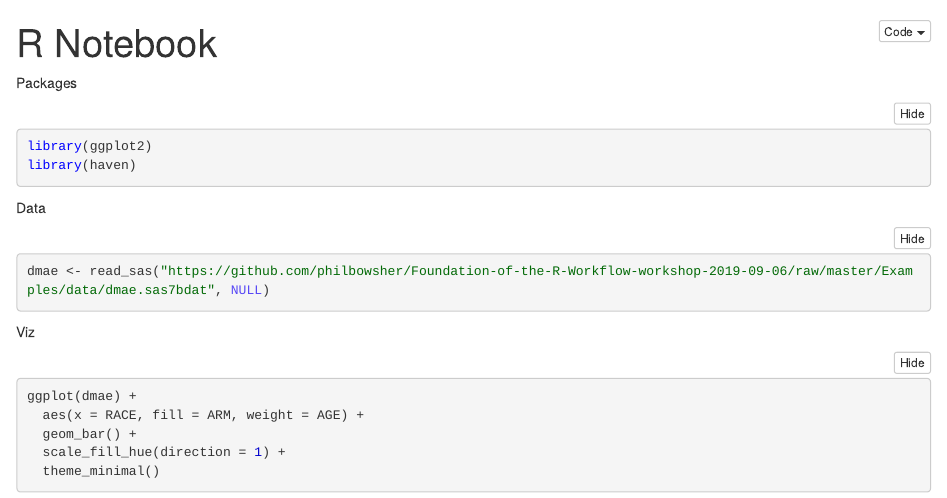
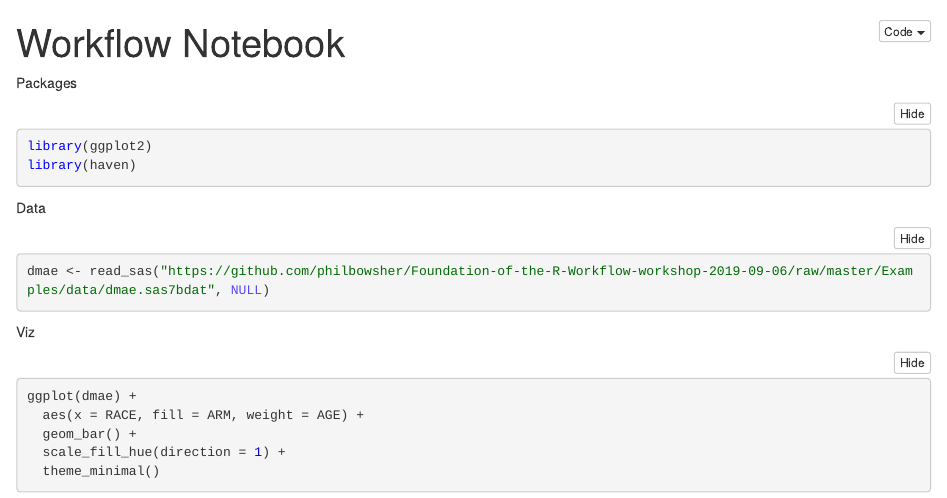
Before and after one commit to fgisteli/congenial-octo-fiesta, an R Markdown document (Workflow.Rmd): the page in a window 1100 px wide, from its top. The pictures show the output file Workflow.nb.html that the author committed with the source, opened offline.

Commit message:
Changed title

```diff
--- a/Workflow.Rmd
+++ b/Workflow.Rmd
@@ -1,5 +1,5 @@
 ---
-title: "R Notebook"
+title: "Workflow Notebook"
 output: html_notebook
 ---
 
```
Also changed, not shown: Workflow.nb.html.
